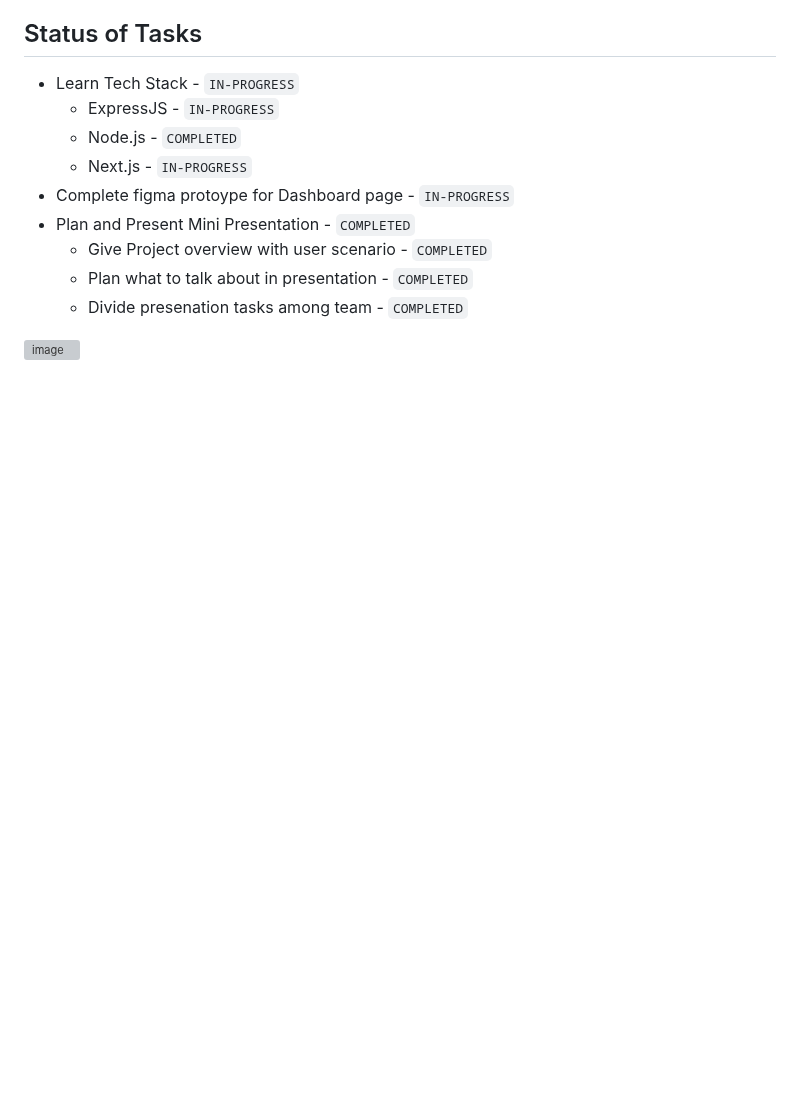
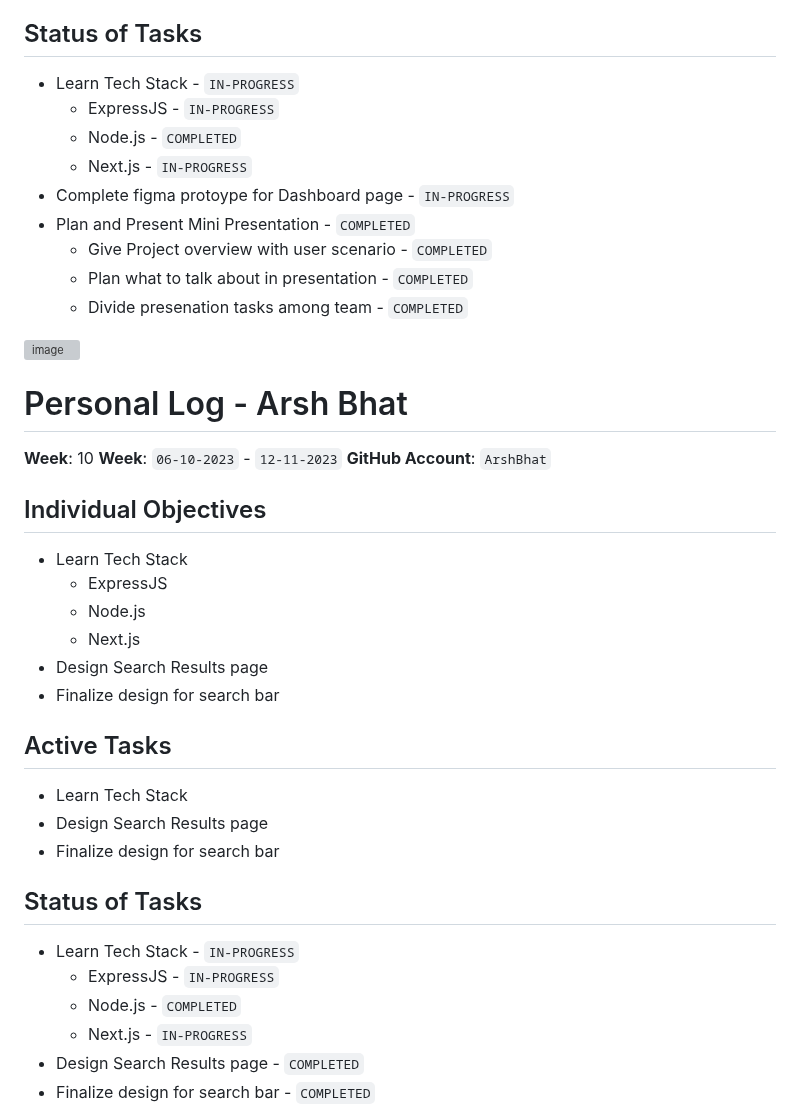
Before and after one commit to TheSomethingSomethingCompany/secret-forest, a Markdown page: docs/weekly logs/indiv_log_ArshBhat.md, the part around one of its changes. GitHub-like rendering; blank space fills up the shorter version; grey boxes are pictures that could not be loaded.

```diff
--- a/docs/weekly logs/indiv_log_ArshBhat.md
+++ b/docs/weekly logs/indiv_log_ArshBhat.md
@@ -188,3 +188,34 @@
   - Divide presenation tasks among team - `COMPLETED`
 
 ![image](https://github.com/COSC-499-W2023/year-long-project-team-10/assets/78169976/28757c15-9657-44e6-af65-c6b02d96bcaf)
+
+# Personal Log - Arsh Bhat
+
+**Week**: 10
+**Week**: `06-10-2023` - `12-11-2023`
+**GitHub Account**: `ArshBhat`
+
+## Individual Objectives
+
+- Learn Tech Stack
+  - ExpressJS
+  - Node.js
+  - Next.js
+- Design Search Results page
+- Finalize design for search bar
+
+## Active Tasks
+
+- Learn Tech Stack
+- Design Search Results page
+- Finalize design for search bar
+
+## Status of Tasks
+
+- Learn Tech Stack - `IN-PROGRESS`
+  - ExpressJS - `IN-PROGRESS`
+  - Node.js - `COMPLETED`
+  - Next.js - `IN-PROGRESS`
+- Design Search Results page - `COMPLETED`
+- Finalize design for search bar - `COMPLETED`
+
```
Also changed, not shown: other parts of docs/weekly logs/indiv_log_ArshBhat.md (+1 -0 lines).
